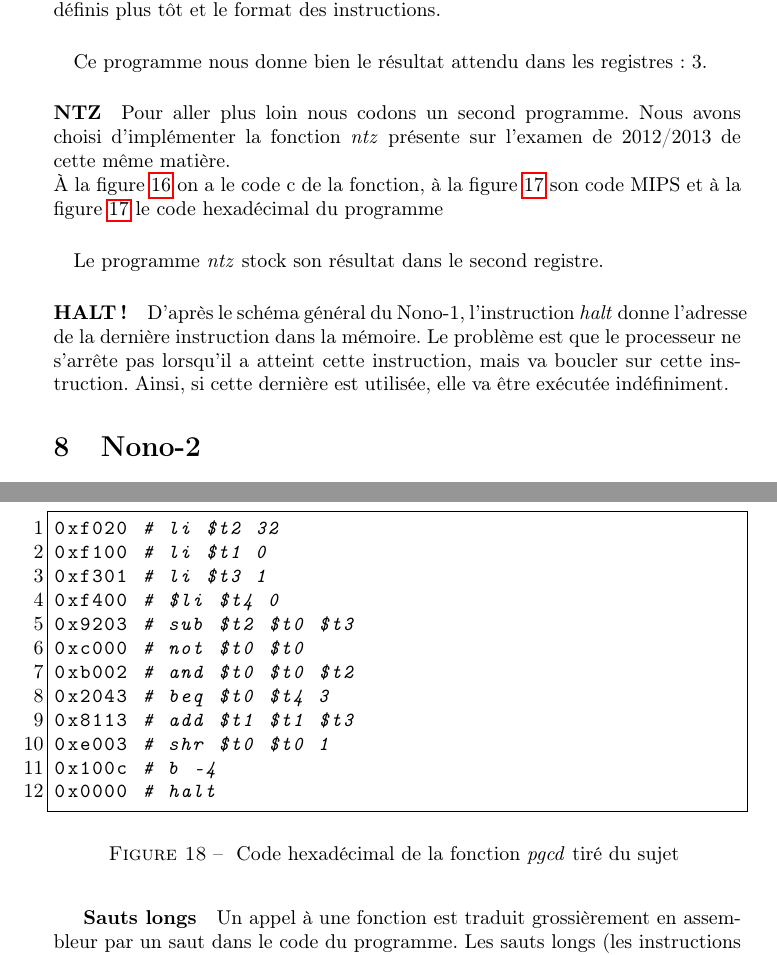
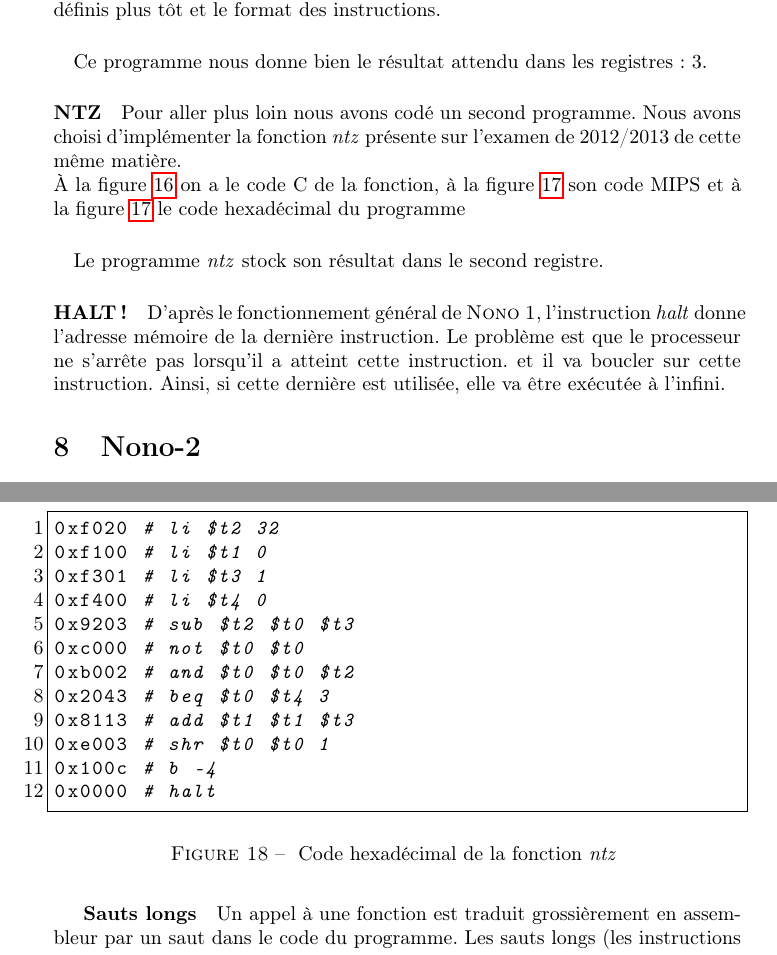
Before and after one commit to blasterbug/processor-nono, a LaTeX document (rapport/bois_sientzoff.tex, which reads rapport/nono1.tex): two parts of pages 10 and 15 of 17, joined at a grey line, cut so that both start at the same text. Compiled offline with pdfLaTeX.

Commit message:
rapport final

```diff
--- a/rapport/nono1.tex
+++ b/rapport/nono1.tex
@@ -31,7 +31,7 @@ while (i != j)
 	\end{lstlisting}
 	\caption{
 		\label{pgcd_c}
-		Code C du programme \textit{pgcd} tiré du sujet
+		Code C de la fonction \textit{pgcd} tirée du sujet
 	}
 \end{figure}
 
@@ -104,10 +104,10 @@ halt
 }
 
 \paragraph{NTZ}{
-	Pour aller plus loin nous codons un second programme. Nous avons choisi
+	Pour aller plus loin nous avons codé un second programme. Nous avons choisi
 	d'implémenter la fonction \textit{ntz} présente sur l'examen de 2012/2013 de cette
 	même matière. \newline
-	À la figure \ref{ntz_c} on a le code c de la fonction, à la figure \ref{ntz_asm}
+	À la figure \ref{ntz_c} on a le code C de la fonction, à la figure \ref{ntz_asm}
 	son code MIPS et à la figure \ref{ntz_asm} le code hexadécimal du programme
 }
 
@@ -188,7 +188,7 @@ end_while:
 0xf020 # li $t2 32
 0xf100 # li $t1 0
 0xf301 # li $t3 1
-0xf400 # $li $t4 0
+0xf400 # li $t4 0
 0x9203 # sub $t2 $t0 $t3
 0xc000 # not $t0 $t0
 0xb002 # and $t0 $t0 $t2
@@ -200,7 +200,7 @@ end_while:
 	\end{lstlisting}
 	\caption{
 		\label{ntz_hexa}
-		Code hexadécimal de la fonction \textit{pgcd} tiré du sujet
+		Code hexadécimal de la fonction \textit{ntz}
 	}
 \end{figure}
 
@@ -209,8 +209,8 @@ end_while:
 }
 
 \paragraph{HALT!}{
-	D'après le schéma général du Nono-1, l'instruction \textit{halt} donne l'adresse
-	de la dernière instruction dans la mémoire. Le problème est que le processeur ne
-	s’arrête pas lorsqu'il a atteint cette instruction, mais va boucler sur cette
-	instruction. Ainsi, si cette dernière est utilisée, elle va être exécutée indéfiniment.
+	D'après le fonctionnement général de \textsc{Nono 1}, l’instruction \textit{halt} donne l'adresse
+	mémoire de la dernière instruction. Le problème est que le processeur ne
+	s’arrête pas lorsqu'il a atteint cette instruction. et il va boucler sur cette
+	instruction. Ainsi, si cette dernière est utilisée, elle va être exécutée à l'infini.
 }
```
Also changed, not shown: rapport/banc_reg.tex (+3 -3 lines), rapport/bois_sientzoff.tex (+1 -1 lines), rapport/bois_sientzoff.pdf, rapport/nono1.tex (6 more changed lines).
